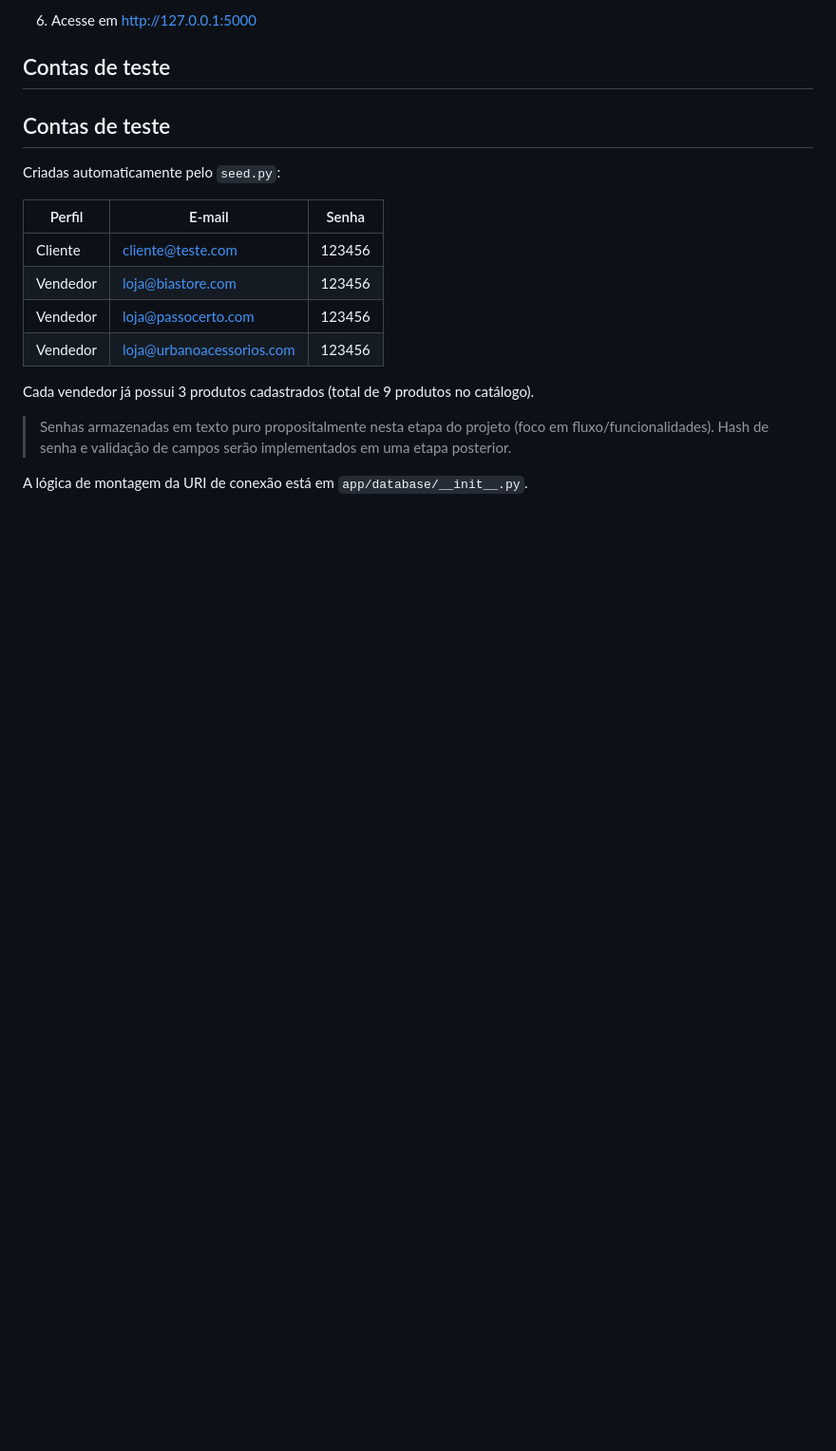
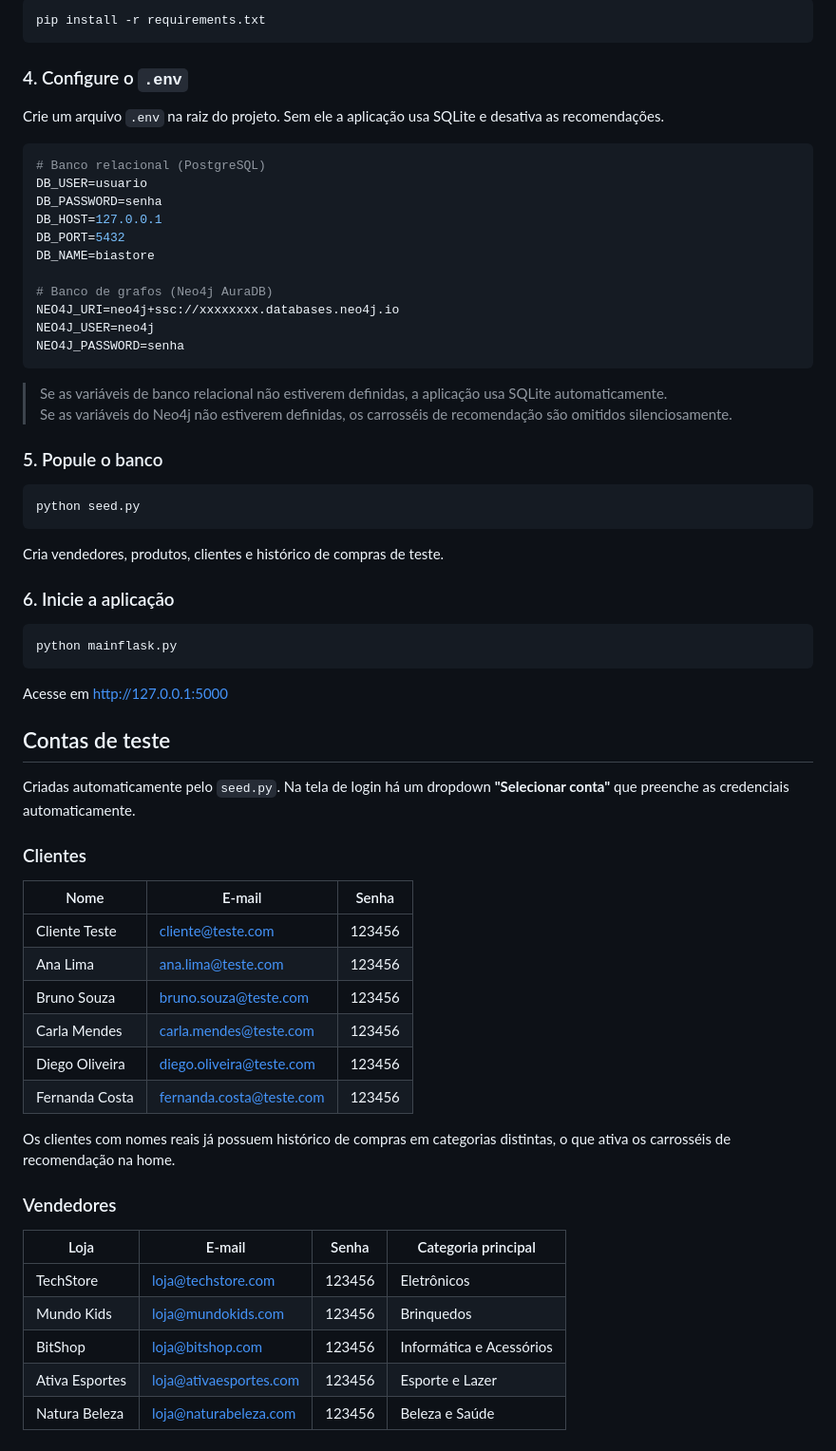
Before and after one commit to Nucada-ig/BD-Biastore, a Markdown page: README.md, the part around one of its changes. Shown at 95% size. GitHub-like rendering; blank space fills up the shorter version.

````diff
--- a/README.md
+++ b/README.md
@@ -65,22 +79,68 @@ ecommerce/
 
-6. Acesse em [http://127.0.0.1:5000](http://127.0.0.1:5000)
+```bash
+pip install -r requirements.txt
+```
+
+### 4. Configure o `.env`
+
+Crie um arquivo `.env` na raiz do projeto. Sem ele a aplicação usa SQLite e desativa as recomendações.
+
+```env
+# Banco relacional (PostgreSQL)
+DB_USER=usuario
+DB_PASSWORD=senha
+DB_HOST=127.0.0.1
+DB_PORT=5432
+DB_NAME=biastore
+
+# Banco de grafos (Neo4j AuraDB)
+NEO4J_URI=neo4j+ssc://xxxxxxxx.databases.neo4j.io
+NEO4J_USER=neo4j
+NEO4J_PASSWORD=senha
+```
+
+> Se as variáveis de banco relacional não estiverem definidas, a aplicação usa SQLite automaticamente.
+> Se as variáveis do Neo4j não estiverem definidas, os carrosséis de recomendação são omitidos silenciosamente.
+
+### 5. Popule o banco
+
+```bash
+python seed.py
+```
+
+Cria vendedores, produtos, clientes e histórico de compras de teste.
+
+### 6. Inicie a aplicação
+
+```bash
+python mainflask.py
+```
+
+Acesse em [http://127.0.0.1:5000](http://127.0.0.1:5000)
 
 ## Contas de teste
 
-## Contas de teste
+Criadas automaticamente pelo `seed.py`. Na tela de login há um dropdown **"Selecionar conta"** que preenche as credenciais automaticamente.
 
-Criadas automaticamente pelo `seed.py`:
+### Clientes
 
-| Perfil    | E-mail                       | Senha    |
-|-----------|------------------------------|----------|
-| Cliente   | cliente@teste.com            | 123456   |
-| Vendedor  | loja@biastore.com            | 123456   |
-| Vendedor  | loja@passocerto.com          | 123456   |
-| Vendedor  | loja@urbanoacessorios.com    | 123456   |
+| Nome | E-mail | Senha |
+|------|--------|-------|
+| Cliente Teste | cliente@teste.com | 123456 |
+| Ana Lima | ana.lima@teste.com | 123456 |
+| Bruno Souza | bruno.souza@teste.com | 123456 |
+| Carla Mendes | carla.mendes@teste.com | 123456 |
+| Diego Oliveira | diego.oliveira@teste.com | 123456 |
+| Fernanda Costa | fernanda.costa@teste.com | 123456 |
 
-Cada vendedor já possui 3 produtos cadastrados (total de 9 produtos no catálogo).
+Os clientes com nomes reais já possuem histórico de compras em categorias distintas, o que ativa os carrosséis de recomendação na home.
 
-> Senhas armazenadas em texto puro propositalmente nesta etapa do projeto (foco em fluxo/funcionalidades). Hash de senha e validação de campos serão implementados em uma etapa posterior.
+### Vendedores
 
-
-A lógica de montagem da URI de conexão está em `app/database/__init__.py`.
+| Loja | E-mail | Senha | Categoria principal |
+|------|--------|-------|---------------------|
+| TechStore | loja@techstore.com | 123456 | Eletrônicos |
+| Mundo Kids | loja@mundokids.com | 123456 | Brinquedos |
+| BitShop | loja@bitshop.com | 123456 | Informática e Acessórios |
+| Ativa Esportes | loja@ativaesportes.com | 123456 | Esporte e Lazer |
+| Natura Beleza | loja@naturabeleza.com | 123456 | Beleza e Saúde |
````
Also changed, not shown: other parts of README.md (+57 -43 lines).
